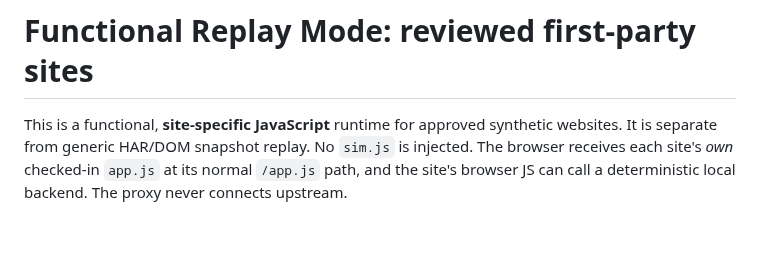
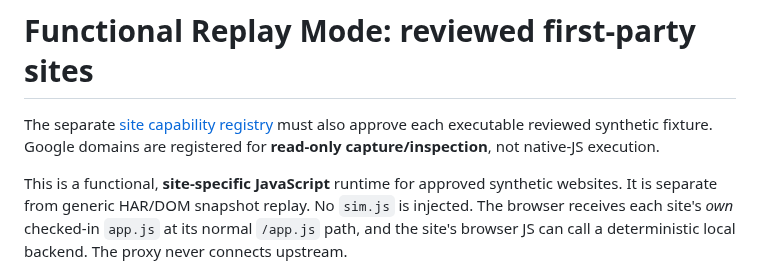
Before and after one commit to jihwan21-kim/llm_agents, a Markdown page: gym/FUNCTIONAL_REPLAY.md, the part around the change. GitHub-like rendering; blank space fills up the shorter version.

Commit message:
Clarify capability registry prerequisite for functional fixtures

```diff
--- a/gym/FUNCTIONAL_REPLAY.md
+++ b/gym/FUNCTIONAL_REPLAY.md
@@ -1,4 +1,8 @@
 # Functional Replay Mode: reviewed first-party sites
+
+The separate [site capability registry](SITE_ACCESS_POLICY.md) must also
+approve each executable reviewed synthetic fixture. Google domains are
+registered for **read-only capture/inspection**, not native-JS execution.
 
 This is a functional, **site-specific JavaScript** runtime for approved
 synthetic websites. It is separate from generic HAR/DOM snapshot replay.
```
